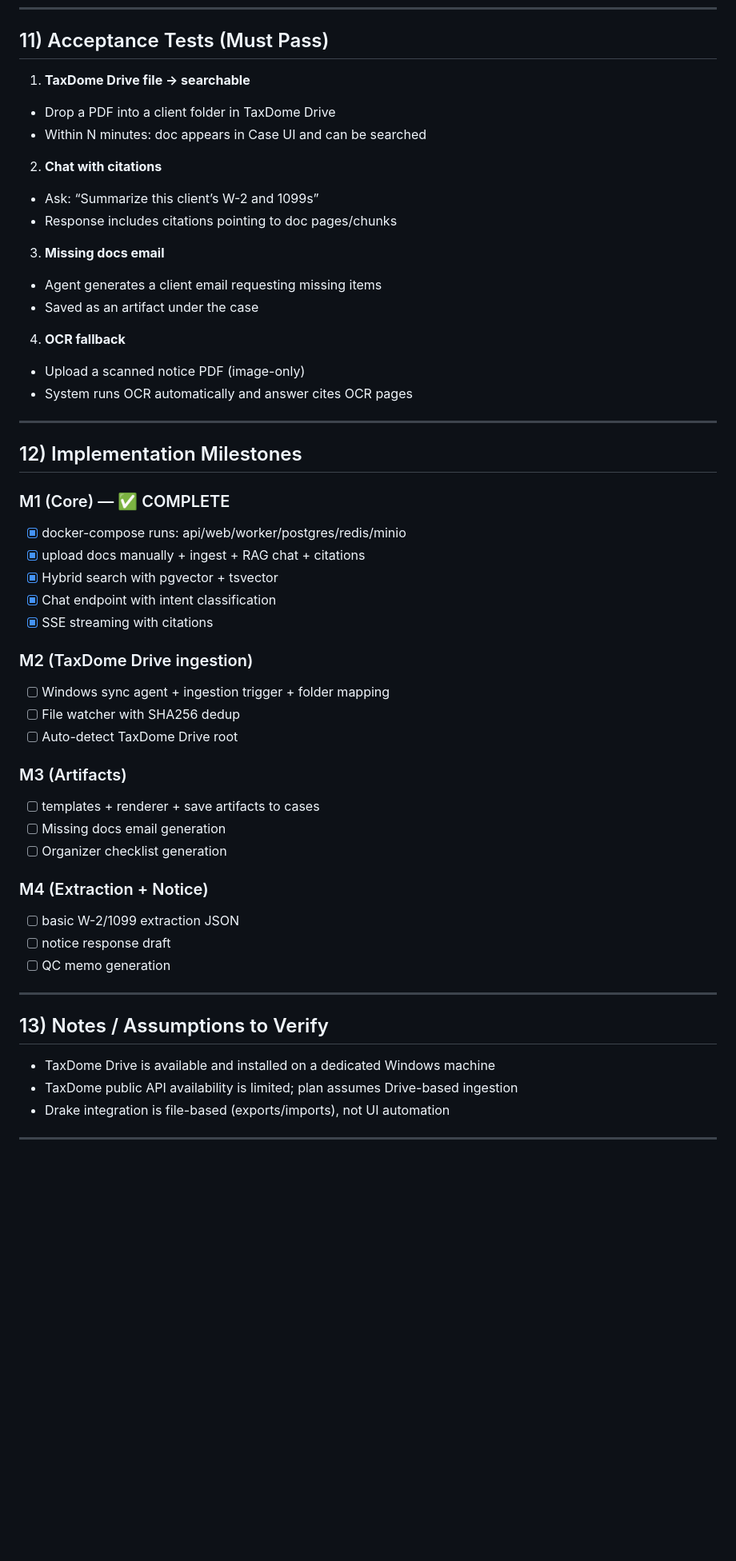
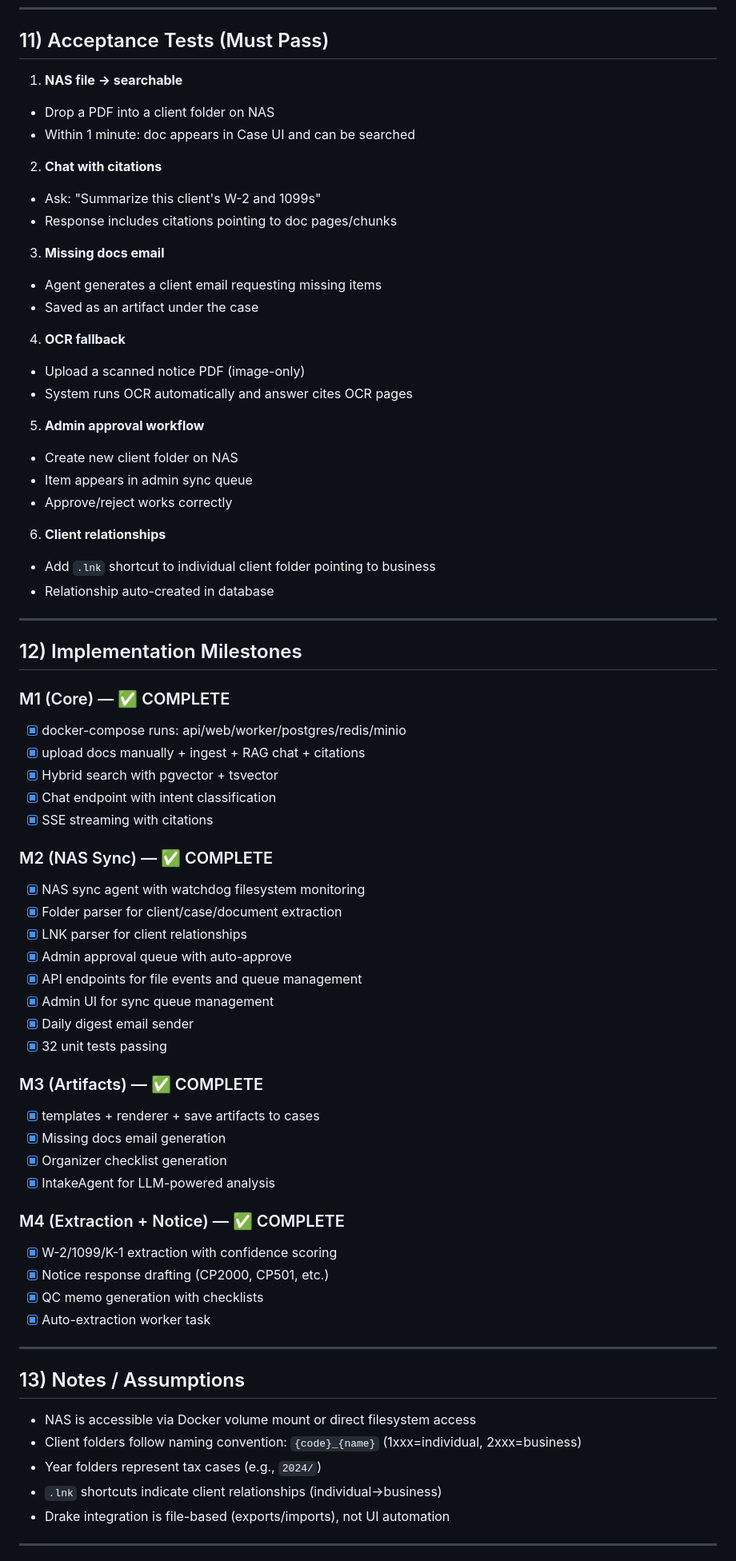
Before and after one commit to TungSeven30/lecpa-agent, a Markdown page: docs/implementation-spec.md, the part around one of its changes. Shown at 80% size. Rendered like a GitHub page; blank space fills up the shorter version.

```diff
--- a/docs/implementation-spec.md
+++ b/docs/implementation-spec.md
@@ -368,12 +422,12 @@ krystal-le-agent/
 ---
 
 ## 11) Acceptance Tests (Must Pass)
-1) **TaxDome Drive file -> searchable**
-- Drop a PDF into a client folder in TaxDome Drive
-- Within N minutes: doc appears in Case UI and can be searched
+1) **NAS file -> searchable**
+- Drop a PDF into a client folder on NAS
+- Within 1 minute: doc appears in Case UI and can be searched
 
 2) **Chat with citations**
-- Ask: “Summarize this client’s W-2 and 1099s”
+- Ask: "Summarize this client's W-2 and 1099s"
 - Response includes citations pointing to doc pages/chunks
 
 3) **Missing docs email**
@@ -383,6 +437,15 @@ krystal-le-agent/
 4) **OCR fallback**
 - Upload a scanned notice PDF (image-only)
 - System runs OCR automatically and answer cites OCR pages
+
+5) **Admin approval workflow**
+- Create new client folder on NAS
+- Item appears in admin sync queue
+- Approve/reject works correctly
+
+6) **Client relationships**
+- Add `.lnk` shortcut to individual client folder pointing to business
+- Relationship auto-created in database
 
 ---
 
@@ -395,26 +458,35 @@ krystal-le-agent/
 - [x] Chat endpoint with intent classification
 - [x] SSE streaming with citations
 
-### M2 (TaxDome Drive ingestion)
-- [ ] Windows sync agent + ingestion trigger + folder mapping
-- [ ] File watcher with SHA256 dedup
-- [ ] Auto-detect TaxDome Drive root
+### M2 (NAS Sync) — ✅ COMPLETE
+- [x] NAS sync agent with watchdog filesystem monitoring
+- [x] Folder parser for client/case/document extraction
+- [x] LNK parser for client relationships
+- [x] Admin approval queue with auto-approve
+- [x] API endpoints for file events and queue management
+- [x] Admin UI for sync queue management
+- [x] Daily digest email sender
+- [x] 32 unit tests passing
 
-### M3 (Artifacts)
-- [ ] templates + renderer + save artifacts to cases
-- [ ] Missing docs email generation
-- [ ] Organizer checklist generation
+### M3 (Artifacts) — ✅ COMPLETE
+- [x] templates + renderer + save artifacts to cases
+- [x] Missing docs email generation
+- [x] Organizer checklist generation
+- [x] IntakeAgent for LLM-powered analysis
 
-### M4 (Extraction + Notice)
-- [ ] basic W-2/1099 extraction JSON
-- [ ] notice response draft
-- [ ] QC memo generation
+### M4 (Extraction + Notice) — ✅ COMPLETE
+- [x] W-2/1099/K-1 extraction with confidence scoring
+- [x] Notice response drafting (CP2000, CP501, etc.)
+- [x] QC memo generation with checklists
+- [x] Auto-extraction worker task
 
 ---
 
-## 13) Notes / Assumptions to Verify
-- TaxDome Drive is available and installed on a dedicated Windows machine
-- TaxDome public API availability is limited; plan assumes Drive-based ingestion
+## 13) Notes / Assumptions
+- NAS is accessible via Docker volume mount or direct filesystem access
+- Client folders follow naming convention: `{code}_{name}` (1xxx=individual, 2xxx=business)
+- Year folders represent tax cases (e.g., `2024/`)
+- `.lnk` shortcuts indicate client relationships (individual→business)
 - Drake integration is file-based (exports/imports), not UI automation
 
 ---
```
Also changed, not shown: other parts of docs/implementation-spec.md (+127 -73 lines).
